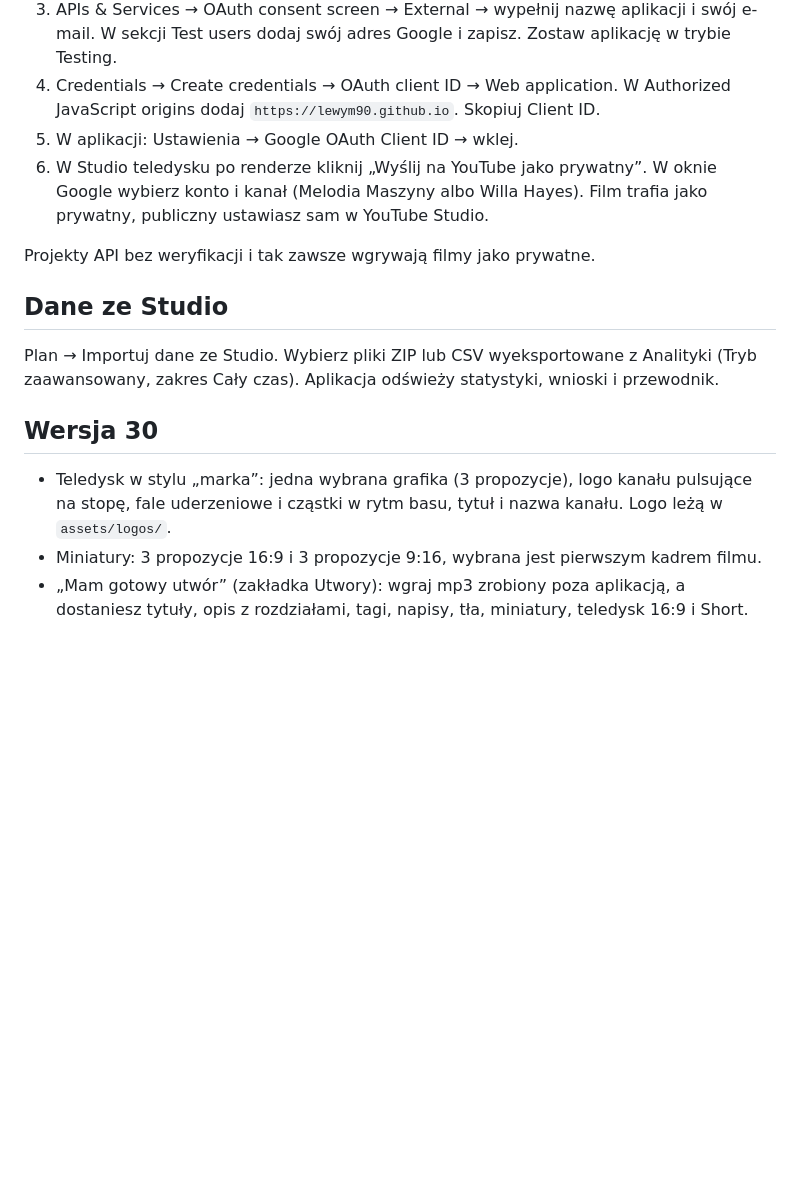
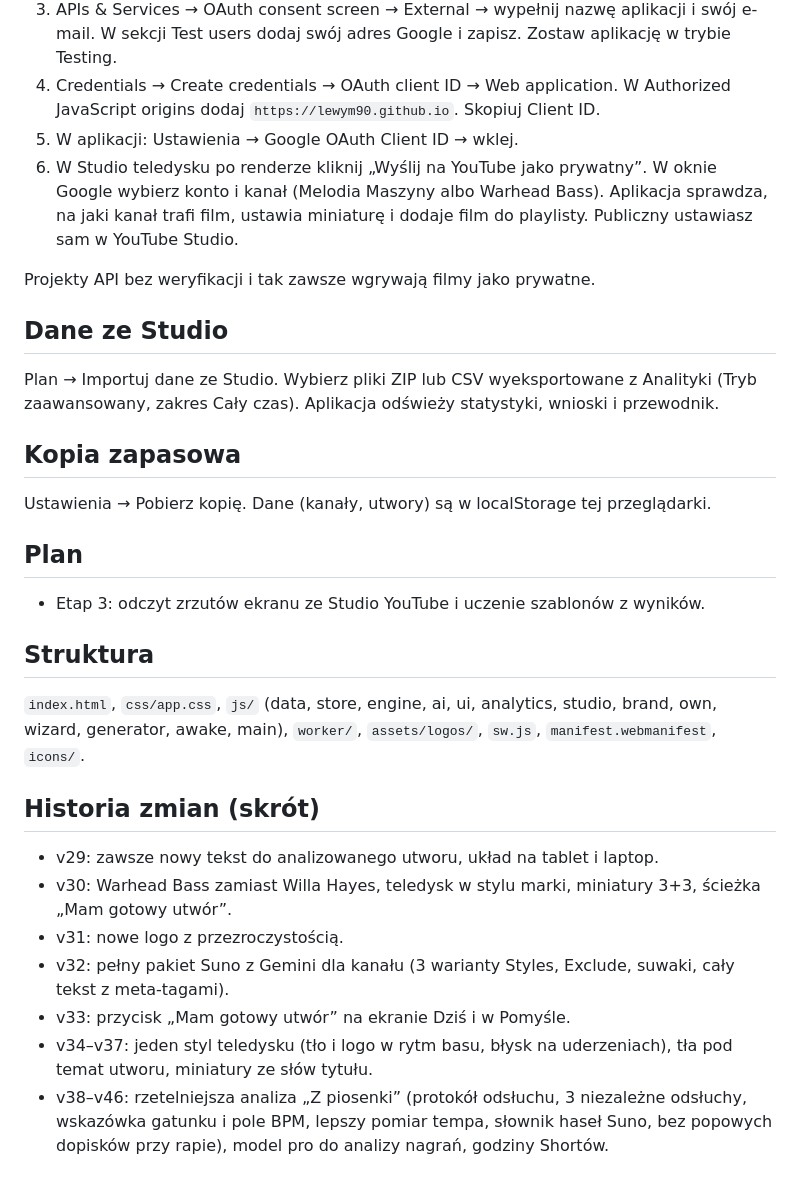
Before and after one commit to lewym90/Rezonans, a Markdown page: README.md, the part around one of its changes. Rendered like a GitHub page; blank space fills up the shorter version.

```diff
--- a/README.md
+++ b/README.md
@@ -40,15 +40,27 @@ W karcie utworu: „Studio teledysku”. Wczytaj mp3 z Suno, aplikacja znajdzie
 3. APIs & Services → OAuth consent screen → External → wypełnij nazwę aplikacji i swój e-mail. W sekcji Test users dodaj swój adres Google i zapisz. Zostaw aplikację w trybie Testing.
 4. Credentials → Create credentials → OAuth client ID → Web application. W Authorized JavaScript origins dodaj `https://lewym90.github.io`. Skopiuj Client ID.
 5. W aplikacji: Ustawienia → Google OAuth Client ID → wklej.
-6. W Studio teledysku po renderze kliknij „Wyślij na YouTube jako prywatny”. W oknie Google wybierz konto i kanał (Melodia Maszyny albo Willa Hayes). Film trafia jako prywatny, publiczny ustawiasz sam w YouTube Studio.
+6. W Studio teledysku po renderze kliknij „Wyślij na YouTube jako prywatny”. W oknie Google wybierz konto i kanał (Melodia Maszyny albo Warhead Bass). Aplikacja sprawdza, na jaki kanał trafi film, ustawia miniaturę i dodaje film do playlisty. Publiczny ustawiasz sam w YouTube Studio.
 
 Projekty API bez weryfikacji i tak zawsze wgrywają filmy jako prywatne.
 
 ## Dane ze Studio
 Plan → Importuj dane ze Studio. Wybierz pliki ZIP lub CSV wyeksportowane z Analityki (Tryb zaawansowany, zakres Cały czas). Aplikacja odświeży statystyki, wnioski i przewodnik.
 
+## Kopia zapasowa
+Ustawienia → Pobierz kopię. Dane (kanały, utwory) są w localStorage tej przeglądarki.
 
-## Wersja 30
-- Teledysk w stylu „marka”: jedna wybrana grafika (3 propozycje), logo kanału pulsujące na stopę, fale uderzeniowe i cząstki w rytm basu, tytuł i nazwa kanału. Logo leżą w `assets/logos/`.
-- Miniatury: 3 propozycje 16:9 i 3 propozycje 9:16, wybrana jest pierwszym kadrem filmu.
-- „Mam gotowy utwór” (zakładka Utwory): wgraj mp3 zrobiony poza aplikacją, a dostaniesz tytuły, opis z rozdziałami, tagi, napisy, tła, miniatury, teledysk 16:9 i Short.
+## Plan
+- Etap 3: odczyt zrzutów ekranu ze Studio YouTube i uczenie szablonów z wyników.
+
+## Struktura
+`index.html`, `css/app.css`, `js/` (data, store, engine, ai, ui, analytics, studio, brand, own, wizard, generator, awake, main), `worker/`, `assets/logos/`, `sw.js`, `manifest.webmanifest`, `icons/`.
+
+## Historia zmian (skrót)
+- v29: zawsze nowy tekst do analizowanego utworu, układ na tablet i laptop.
+- v30: Warhead Bass zamiast Willa Hayes, teledysk w stylu marki, miniatury 3+3, ścieżka „Mam gotowy utwór”.
+- v31: nowe logo z przezroczystością.
+- v32: pełny pakiet Suno z Gemini dla kanału (3 warianty Styles, Exclude, suwaki, cały tekst z meta-tagami).
+- v33: przycisk „Mam gotowy utwór” na ekranie Dziś i w Pomyśle.
+- v34–v37: jeden styl teledysku (tło i logo w rytm basu, błysk na uderzeniach), tła pod temat utworu, miniatury ze słów tytułu.
+- v38–v46: rzetelniejsza analiza „Z piosenki” (protokół odsłuchu, 3 niezależne odsłuchy, wskazówka gatunku i pole BPM, lepszy pomiar tempa, słownik haseł Suno, bez popowych dopisków przy rapie), model pro do analizy nagrań, godziny Shortów.
```
Also changed, not shown: other parts of README.md (+23 -23 lines).
